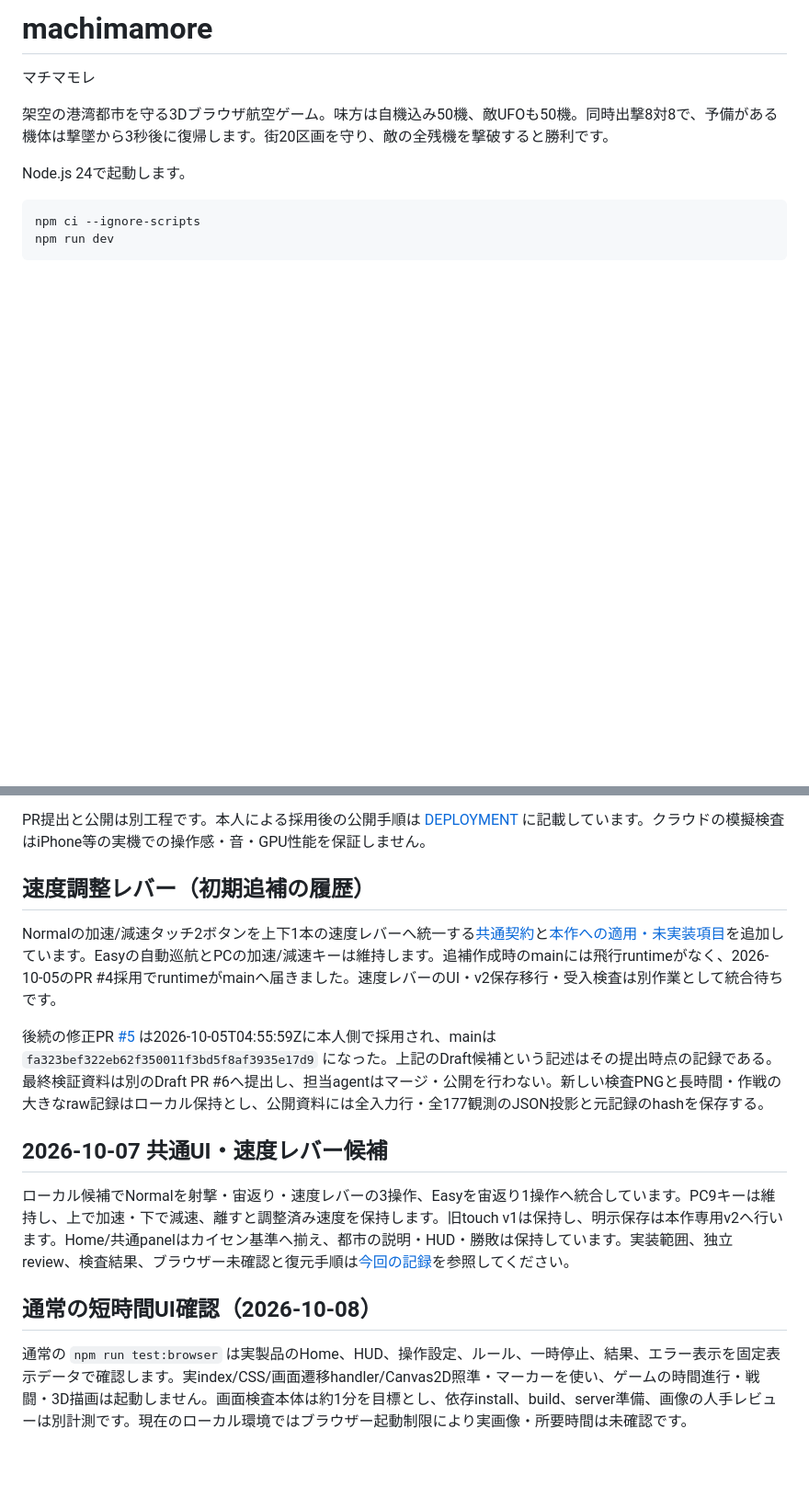
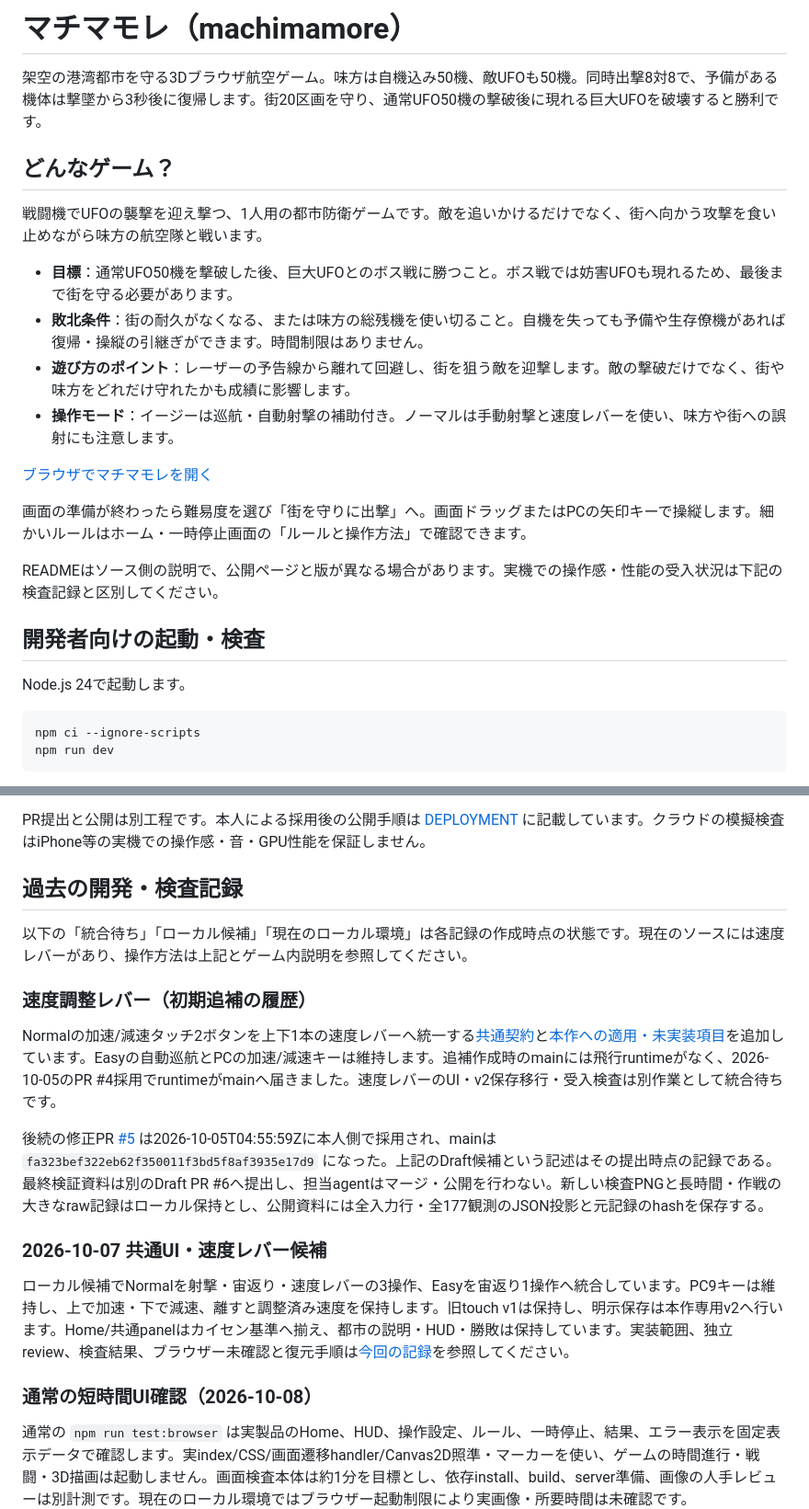
Before and after one commit to chameleonjp-lab/machimamore, a Markdown page: README.md, 2 parts joined by grey strips. Shown at 92% size. Drawn GitHub-style; blank space fills up the shorter version.

Commit message:
docs: explain city defense and correct boss victory condition

```diff
--- a/README.md
+++ b/README.md
@@ -1,7 +1,23 @@
-# machimamore
-マチマモレ
+# マチマモレ（machimamore）
 
-架空の港湾都市を守る3Dブラウザ航空ゲーム。味方は自機込み50機、敵UFOも50機。同時出撃8対8で、予備がある機体は撃墜から3秒後に復帰します。街20区画を守り、敵の全残機を撃破すると勝利です。
+架空の港湾都市を守る3Dブラウザ航空ゲーム。味方は自機込み50機、敵UFOも50機。同時出撃8対8で、予備がある機体は撃墜から3秒後に復帰します。街20区画を守り、通常UFO50機の撃破後に現れる巨大UFOを破壊すると勝利です。
+
+## どんなゲーム？
+
+戦闘機でUFOの襲撃を迎え撃つ、1人用の都市防衛ゲームです。敵を追いかけるだけでなく、街へ向かう攻撃を食い止めながら味方の航空隊と戦います。
+
+- **目標**：通常UFO50機を撃破した後、巨大UFOとのボス戦に勝つこと。ボス戦では妨害UFOも現れるため、最後まで街を守る必要があります。
+- **敗北条件**：街の耐久がなくなる、または味方の総残機を使い切ること。自機を失っても予備や生存僚機があれば復帰・操縦の引継ぎができます。時間制限はありません。
+- **遊び方のポイント**：レーザーの予告線から離れて回避し、街を狙う敵を迎撃します。敵の撃破だけでなく、街や味方をどれだけ守れたかも成績に影響します。
+- **操作モード**：イージーは巡航・自動射撃の補助付き。ノーマルは手動射撃と速度レバーを使い、味方や街への誤射にも注意します。
+
+[ブラウザでマチマモレを開く](https://chameleonjp-lab.github.io/machimamore/)
+
+画面の準備が終わったら難易度を選び「街を守りに出撃」へ。画面ドラッグまたはPCの矢印キーで操縦します。細かいルールはホーム・一時停止画面の「ルールと操作方法」で確認できます。
+
+READMEはソース側の説明で、公開ページと版が異なる場合があります。実機での操作感・性能の受入状況は下記の検査記録と区別してください。
+
+## 開発者向けの起動・検査
 
 Node.js 24で起動します。
 
@@ -26,17 +42,21 @@ npm run test:browser
 
 PR提出と公開は別工程です。本人による採用後の公開手順は [DEPLOYMENT](docs/DEPLOYMENT.md) に記載しています。クラウドの模擬検査はiPhone等の実機での操作感・音・GPU性能を保証しません。
 
-## 速度調整レバー（初期追補の履歴）
+## 過去の開発・検査記録
+
+以下の「統合待ち」「ローカル候補」「現在のローカル環境」は各記録の作成時点の状態です。現在のソースには速度レバーがあり、操作方法は上記とゲーム内説明を参照してください。
+
+### 速度調整レバー（初期追補の履歴）
 
 Normalの加速/減速タッチ2ボタンを上下1本の速度レバーへ統一する[共通契約](docs/THROTTLE_LEVER_CONTRACT.md)と[本作への適用・未実装項目](docs/THROTTLE_LEVER_ADAPTER.md)を追加しています。Easyの自動巡航とPCの加速/減速キーは維持します。追補作成時のmainには飛行runtimeがなく、2026-10-05のPR #4採用でruntimeがmainへ届きました。速度レバーのUI・v2保存移行・受入検査は別作業として統合待ちです。
 
 後続の修正PR [#5](https://github.com/chameleonjp-lab/machimamore/pull/5) は2026-10-05T04:55:59Zに本人側で採用され、mainは `fa323bef322eb62f350011f3bd5f8af3935e17d9` になった。上記のDraft候補という記述はその提出時点の記録である。最終検証資料は別のDraft PR #6へ提出し、担当agentはマージ・公開を行わない。新しい検査PNGと長時間・作戦の大きなraw記録はローカル保持とし、公開資料には全入力行・全177観測のJSON投影と元記録のhashを保存する。
 
-## 2026-10-07 共通UI・速度レバー候補
+### 2026-10-07 共通UI・速度レバー候補
 
 ローカル候補でNormalを射撃・宙返り・速度レバーの3操作、Easyを宙返り1操作へ統合しています。PC9キーは維持し、上で加速・下で減速、離すと調整済み速度を保持します。旧touch v1は保持し、明示保存は本作専用v2へ行います。Home/共通panelはカイセン基準へ揃え、都市の説明・HUD・勝敗は保持しています。実装範囲、独立review、検査結果、ブラウザー未確認と復元手順は[今回の記録](docs/COMMON_UI_THROTTLE_VERIFICATION.md)を参照してください。
 
-## 通常の短時間UI確認（2026-10-08）
+### 通常の短時間UI確認（2026-10-08）
 
 通常の `npm run test:browser` は実製品のHome、HUD、操作設定、ルール、一時停止、結果、エラー表示を固定表示データで確認します。実index/CSS/画面遷移handler/Canvas2D照準・マーカーを使い、ゲームの時間進行・戦闘・3D描画は起動しません。画面検査本体は約1分を目標とし、依存install、build、server準備、画像の人手レビューは別計測です。現在のローカル環境ではブラウザー起動制限により実画像・所要時間は未確認です。
 
```
